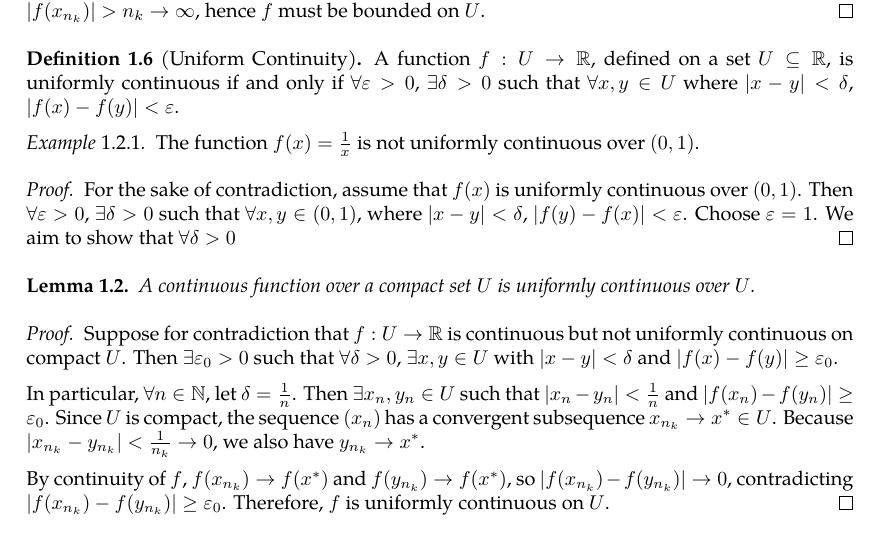
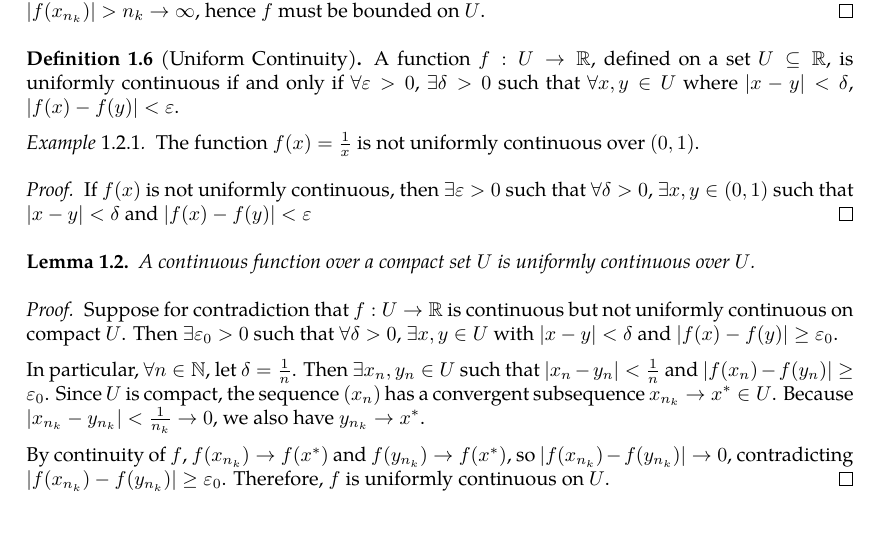
Before and after one commit to slipperking/complex-analysis-latex, a LaTeX document (main.tex): part of page 7 of 11, cut so that both start at the same text. Compiled offline with pdfLaTeX.

Commit message:
overleaf_to_git (Sun May 18 20:26:37 2025 -0700): update main.tex from r2017 to r2036

```diff
--- a/main.tex
+++ b/main.tex
@@ -204,7 +204,7 @@ A portion of calculus is dedicated on rigorously defining concepts such as limit
     The function \(f(x)=\frac{1}{x}\) is not uniformly continuous over $(0,1)$.
 \end{example}
 \begin{proof}
-    For the sake of contradiction, assume that \(f(x)\) is uniformly continuous over \(\paren{0,1}\). Then \(\forall\varepsilon>0\), \(\exists\delta>0\) such that \(\forall x,y\in\paren{0,1}\), where $|x-y|<\delta$, \(\abs{f(y)-f(x)}<\varepsilon\). Choose $\varepsilon=1$. We aim to show that \(\forall\delta>0\)
+    If \(f(x)\) is not uniformly continuous, then $\exists\varepsilon>0$ such that $\forall\delta>0$, \(\exists x,y\in(0,1)\) such that \(|x-y|<\delta\) and \(\abs{f(x)-f(y)}<\varepsilon\)
 \end{proof}
 \begin{lemma}
     A continuous function over a compact set $U$ is uniformly continuous over $U$.
```
